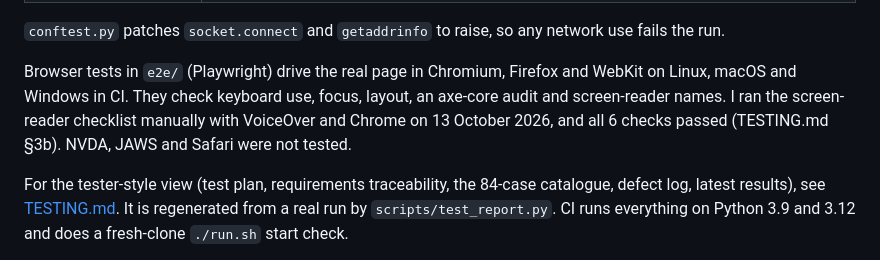
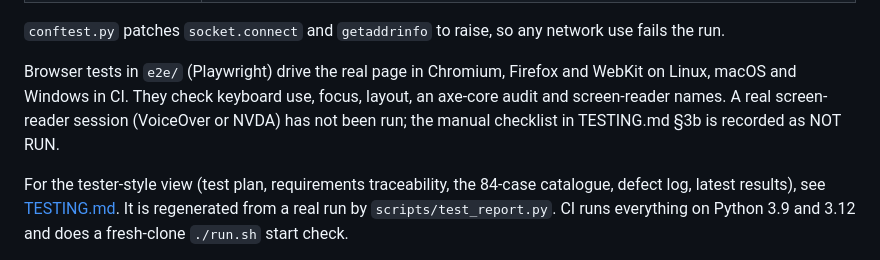
Before and after one commit to sparsh-kuwar/bruviti-repair-vs-replace, a Markdown page: EXPLANATION.md, the part around the change. Rendered like a GitHub page.

```diff
--- a/EXPLANATION.md
+++ b/EXPLANATION.md
@@ -193,7 +193,7 @@ Unfamiliar wording → no topics → **never** a contradiction. This is what sto
 
 `conftest.py` patches `socket.connect` and `getaddrinfo` to raise, so any network use fails the run.
 
-Browser tests in `e2e/` (Playwright) drive the real page in Chromium, Firefox and WebKit on Linux, macOS and Windows in CI. They check keyboard use, focus, layout, an axe-core audit and screen-reader names. I ran the screen-reader checklist manually with VoiceOver and Chrome on 13 October 2026, and all 6 checks passed (TESTING.md §3b). NVDA, JAWS and Safari were not tested.
+Browser tests in `e2e/` (Playwright) drive the real page in Chromium, Firefox and WebKit on Linux, macOS and Windows in CI. They check keyboard use, focus, layout, an axe-core audit and screen-reader names. A real screen-reader session (VoiceOver or NVDA) has not been run; the manual checklist in TESTING.md §3b is recorded as NOT RUN.
 
 For the tester-style view (test plan, requirements traceability, the 84-case catalogue, defect log, latest results), see [TESTING.md](TESTING.md). It is regenerated from a real run by `scripts/test_report.py`. CI runs everything on Python 3.9 and 3.12 and does a fresh-clone `./run.sh` start check.
 
```
Also changed, not shown: AI.md (+1 -1 lines), TESTING.md (+17 -29 lines).
